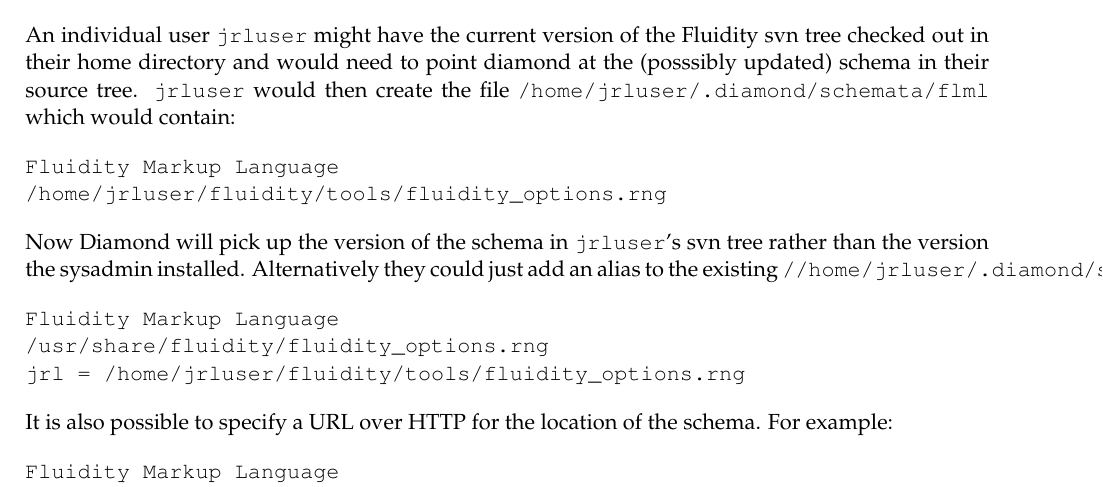
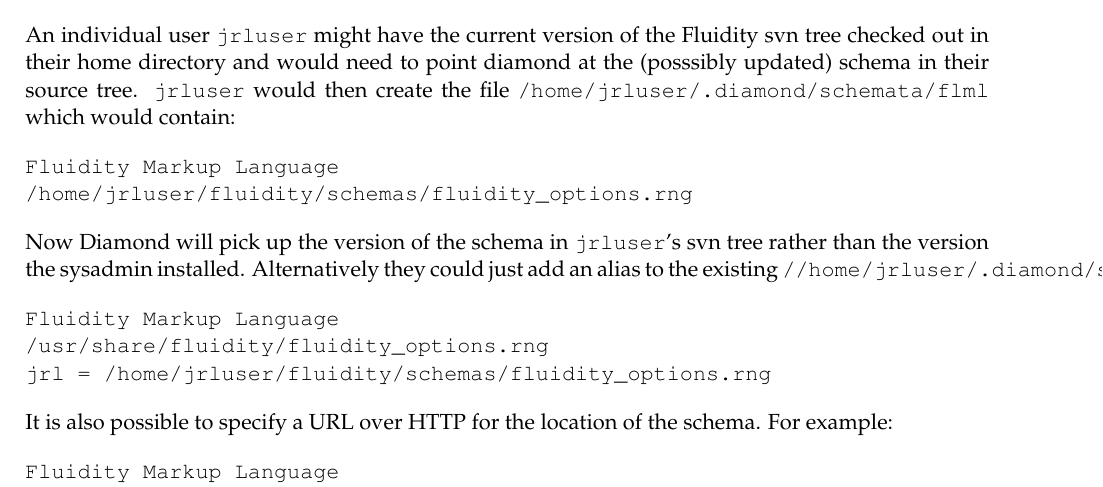
Before and after one commit to FluidityProject/spud, a LaTeX book (doc/spud_manual.tex, which reads doc/diamond_manual.tex): part of page 32 of 35, cut so that both start at the same text. Compiled offline with pdfLaTeX.

Commit message:
tools -> schemas in manual

```diff
--- a/doc/diamond_manual.tex
+++ b/doc/diamond_manual.tex
@@ -62,7 +62,7 @@
 \verb+/home/jrluser/.diamond/schemata/flml+ which would contain:
 \begin{verbatim}
 Fluidity Markup Language
-/home/jrluser/fluidity/tools/fluidity_options.rng
+/home/jrluser/fluidity/schemas/fluidity_options.rng
 \end{verbatim}
 Now Diamond will pick up the version of the schema in \verb+jrluser+'s svn
 tree rather than the version the sysadmin installed.
@@ -70,7 +70,7 @@
 \begin{verbatim}
 Fluidity Markup Language
 /usr/share/fluidity/fluidity_options.rng
-jrl = /home/jrluser/fluidity/tools/fluidity_options.rng
+jrl = /home/jrluser/fluidity/schemas/fluidity_options.rng
 \end{verbatim}
 
 It is also possible to specify a URL over HTTP for the location of the
```
Also changed, not shown: doc/spud_manual.pdf.
